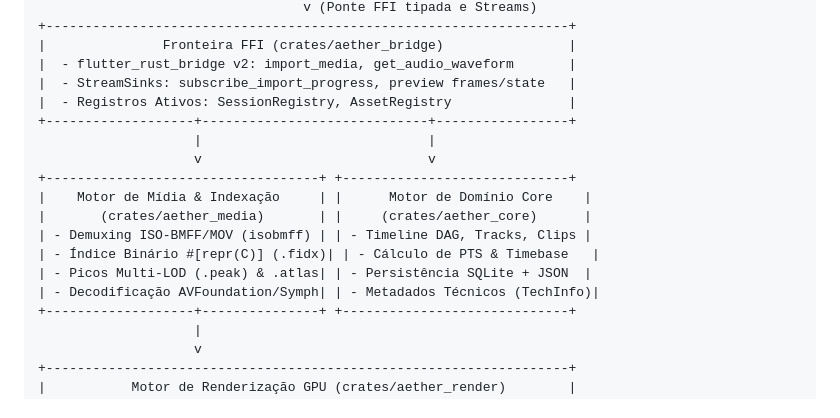
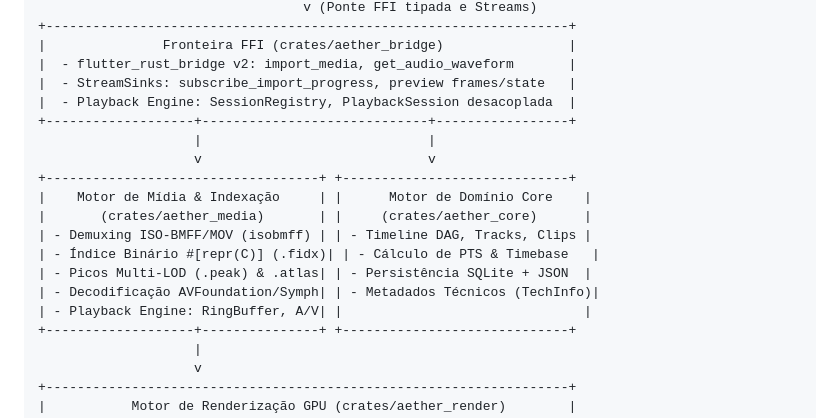
Before and after one commit to AllRedCat/Aether, a Markdown page: README.md, the part around one of its changes. Rendered like a GitHub page.

```diff
--- a/README.md
+++ b/README.md
@@ -96,7 +99,7 @@ O Aether segue uma arquitetura em camadas desacopladas com fronteiras rígidas d
 |               Fronteira FFI (crates/aether_bridge)                |
 |  - flutter_rust_bridge v2: import_media, get_audio_waveform       |
 |  - StreamSinks: subscribe_import_progress, preview frames/state   |
-|  - Registros Ativos: SessionRegistry, AssetRegistry               |
+|  - Playback Engine: SessionRegistry, PlaybackSession desacoplada  |
 +-------------------+-----------------------------+-----------------+
                     |                             |
                     v                             v
@@ -107,6 +110,7 @@ O Aether segue uma arquitetura em camadas desacopladas com fronteiras rígidas d
 | - Índice Binário #[repr(C)] (.fidx)| | - Cálculo de PTS & Timebase   |
 | - Picos Multi-LOD (.peak) & .atlas| | - Persistência SQLite + JSON  |
 | - Decodificação AVFoundation/Symph| | - Metadados Técnicos (TechInfo)|
+| - Playback Engine: RingBuffer, A/V| |                               |
 +-------------------+---------------+ +-----------------------------+
                     |
                     v
```
Also changed, not shown: other parts of README.md (+13 -9 lines).
